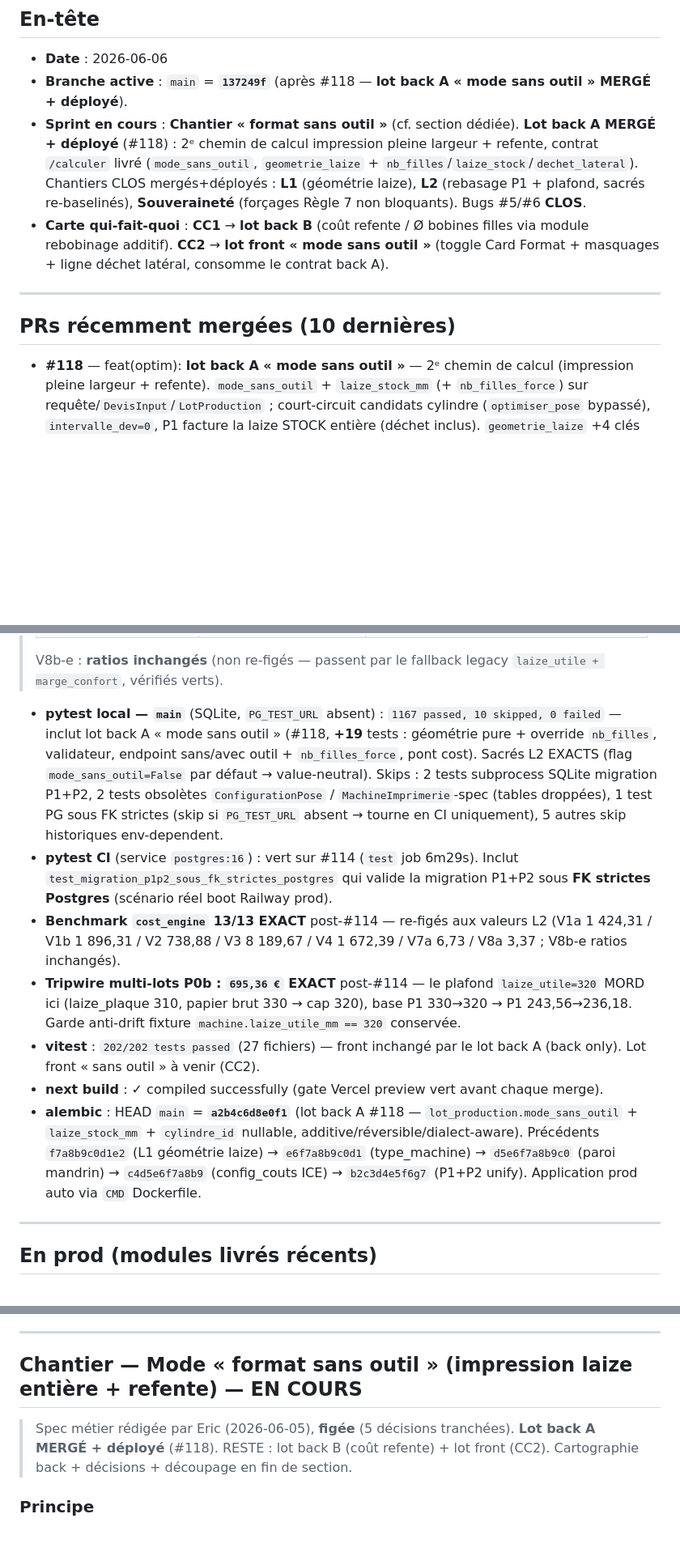
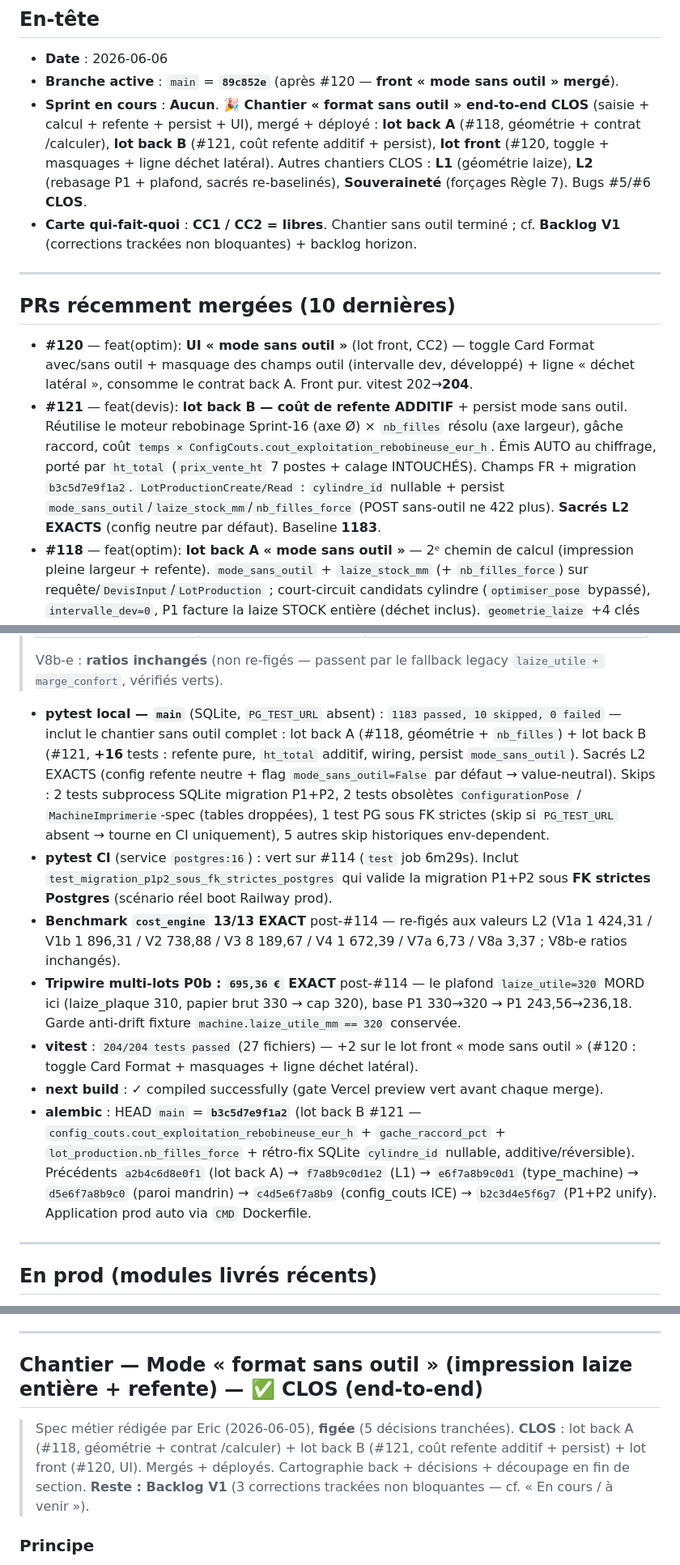
Before and after one commit to eric8740-stack/devis-flexo, a Markdown page: docs/ETAT_PROJET.md, 3 parts joined by grey strips. Shown at 81% size. Rendered like a GitHub page; blank space fills up the shorter version.

Commit message:
docs(etat-projet): chantier « mode sans outil » end-to-end CLOS (#118 + #121 + #120)
- main = 89c852e (front #120 mergé). Chantier CLOS : back A (#118) + back B
  (#121, refente additive + persist) + front (#120, UI).
- Baseline pytest main = 1183 ; vitest 204 ; alembic head b3c5d7e9f1a2.
- PRs ouvertes = aucune ; carte qui-fait-quoi CC1/CC2 libres.
- Découpage : 3 lots marqués MERGÉS + déployés.
- Backlog V1 (corrections trackées NON bloquantes) : gâche → coût matière
  (avant activation prod, default 0 inerte) ; validator conditionnel
  cylindre_id ; tracer hypothèses sourcing refente (façon planner bobine).

```diff
--- a/docs/ETAT_PROJET.md
+++ b/docs/ETAT_PROJET.md
@@ -10,14 +10,16 @@
 ## En-tête
 
 - **Date** : 2026-06-06
-- **Branche active** : `main` = **`137249f`** (après #118 — **lot back A « mode sans outil » MERGÉ + déployé**).
-- **Sprint en cours** : **Chantier « format sans outil »** (cf. section dédiée). **Lot back A MERGÉ + déployé** (#118) : 2ᵉ chemin de calcul impression pleine largeur + refente, contrat `/calculer` livré (`mode_sans_outil`, `geometrie_laize` + `nb_filles`/`laize_stock`/`dechet_lateral`). Chantiers CLOS mergés+déployés : **L1** (géométrie laize), **L2** (rebasage P1 + plafond, sacrés re-baselinés), **Souveraineté** (forçages Règle 7 non bloquants). Bugs #5/#6 **CLOS**.
-- **Carte qui-fait-quoi** : **CC1** → **lot back B** (coût refente / Ø bobines filles via module rebobinage additif). **CC2** → **lot front « mode sans outil »** (toggle Card Format + masquages + ligne déchet latéral, consomme le contrat back A).
+- **Branche active** : `main` = **`89c852e`** (après #120 — **front « mode sans outil » mergé**).
+- **Sprint en cours** : **Aucun**. **🎉 Chantier « format sans outil » end-to-end CLOS** (saisie + calcul + refente + persist + UI), mergé + déployé : **lot back A** (#118, géométrie + contrat /calculer), **lot back B** (#121, coût refente additif + persist), **lot front** (#120, toggle + masquages + ligne déchet latéral). Autres chantiers CLOS : **L1** (géométrie laize), **L2** (rebasage P1 + plafond, sacrés re-baselinés), **Souveraineté** (forçages Règle 7). Bugs #5/#6 **CLOS**.
+- **Carte qui-fait-quoi** : **CC1 / CC2 = libres**. Chantier sans outil terminé ; cf. **Backlog V1** (corrections trackées non bloquantes) + backlog horizon.
 
 ---
 
 ## PRs récemment mergées (10 dernières)
 
+- **#120** — feat(optim): **UI « mode sans outil »** (lot front, CC2) — toggle Card Format avec/sans outil + masquage des champs outil (intervalle dev, développé) + ligne « déchet latéral », consomme le contrat back A. Front pur. vitest 202→**204**.
+- **#121** — feat(devis): **lot back B — coût de refente ADDITIF** + persist mode sans outil. Réutilise le moteur rebobinage Sprint-16 (axe Ø) × `nb_filles` résolu (axe largeur), gâche raccord, coût `temps × ConfigCouts.cout_exploitation_rebobineuse_eur_h`. Émis AUTO au chiffrage, porté par `ht_total` (`prix_vente_ht` 7 postes + calage INTOUCHÉS). Champs FR + migration `b3c5d7e9f1a2`. `LotProductionCreate/Read` : `cylindre_id` nullable + persist `mode_sans_outil`/`laize_stock_mm`/`nb_filles_force` (POST sans-outil ne 422 plus). **Sacrés L2 EXACTS** (config neutre par défaut). Baseline **1183**.
 - **#118** — feat(optim): **lot back A « mode sans outil »** — 2ᵉ chemin de calcul (impression pleine largeur + refente). `mode_sans_outil` + `laize_stock_mm` (+ `nb_filles_force`) sur requête/`DevisInput`/`LotProduction` ; court-circuit candidats cylindre (`optimiser_pose` bypassé), `intervalle_dev=0`, P1 facture la laize STOCK entière (déchet inclus). `geometrie_laize` +4 clés (`laize_stock_mm`/`laize_utile_mm`/`dechet_lateral_mm`/`nb_filles`) + écho `mode_sans_outil`. Migration `a2b4c6d8e0f1` (additive). **cost_engine / `rotation_se` / `bat_calculs` INTOUCHÉS → sacrés L2 EXACTS.** Baseline **1167**.
 - **#114** — feat(cost-engine): **L2 rebasage P1 sur laize papier plafonnée** — P1 (matière) facture la laize papier RÉELLE `min(arrondi_palier(plaque + 2×bord), laize_utile)` au lieu de `laize_utile + marge_confort` (retirée, double-comptait les bords). 5ᵉ param `laize_utile_mm` OPTIONNEL sur `calcul_laize_papier` (cap) ; propagation router + crud (machine du lot) ; `poste_1_matiere` consomme `DevisInput.laize_papier_mm`. **🔴 TOUCHE LES SACRÉS → RE-BASELINE validée Eric** (cf. Baseline tests). Clé `details` `laize_machine_mm`→`laize_facturee_mm`+`base_laize_source`. **P4 calage / Ø diamètre INTOUCHÉS**, zéro migration. CI verte, déployé prod (`/` → 200). Baseline **1148**.
 - **#111** — feat(optim): **front souveraineté** (CC2) — motif de forçage recommandé (non bloquant) + note discrète ; consomme `warnings` (inchangé). Câblé derrière #112. → **lot Souveraineté COMPLET**.
@@ -67,13 +69,13 @@
 > V8b-e : **ratios inchangés** (non re-figés — passent par le fallback legacy
 > `laize_utile + marge_confort`, vérifiés verts).
 
-- **pytest local — `main`** (SQLite, `PG_TEST_URL` absent) : `1167 passed, 10 skipped, 0 failed` — inclut lot back A « mode sans outil » (#118, **+19** tests : géométrie pure + override `nb_filles`, validateur, endpoint sans/avec outil + `nb_filles_force`, pont cost). Sacrés L2 EXACTS (flag `mode_sans_outil=False` par défaut → value-neutral). Skips : 2 tests subprocess SQLite migration P1+P2, 2 tests obsolètes `ConfigurationPose` / `MachineImprimerie`-spec (tables droppées), 1 test PG sous FK strictes (skip si `PG_TEST_URL` absent → tourne en CI uniquement), 5 autres skip historiques env-dependent.
+- **pytest local — `main`** (SQLite, `PG_TEST_URL` absent) : `1183 passed, 10 skipped, 0 failed` — inclut le chantier sans outil complet : lot back A (#118, géométrie + `nb_filles`) + lot back B (#121, **+16** tests : refente pure, `ht_total` additif, wiring, persist `mode_sans_outil`). Sacrés L2 EXACTS (config refente neutre + flag `mode_sans_outil=False` par défaut → value-neutral). Skips : 2 tests subprocess SQLite migration P1+P2, 2 tests obsolètes `ConfigurationPose` / `MachineImprimerie`-spec (tables droppées), 1 test PG sous FK strictes (skip si `PG_TEST_URL` absent → tourne en CI uniquement), 5 autres skip historiques env-dependent.
 - **pytest CI** (service `postgres:16`) : vert sur #114 (`test` job 6m29s). Inclut `test_migration_p1p2_sous_fk_strictes_postgres` qui valide la migration P1+P2 sous **FK strictes Postgres** (scénario réel boot Railway prod).
 - **Benchmark `cost_engine` 13/13 EXACT** post-#114 — re-figés aux valeurs L2 (V1a 1 424,31 / V1b 1 896,31 / V2 738,88 / V3 8 189,67 / V4 1 672,39 / V7a 6,73 / V8a 3,37 ; V8b-e ratios inchangés).
 - **Tripwire multi-lots P0b : `695,36 €` EXACT** post-#114 — le plafond `laize_utile=320` MORD ici (laize_plaque 310, papier brut 330 → cap 320), base P1 330→320 → P1 243,56→236,18. Garde anti-drift fixture `machine.laize_utile_mm == 320` conservée.
-- **vitest** : `202/202 tests passed` (27 fichiers) — front inchangé par le lot back A (back only). Lot front « sans outil » à venir (CC2).
+- **vitest** : `204/204 tests passed` (27 fichiers) — +2 sur le lot front « mode sans outil » (#120 : toggle Card Format + masquages + ligne déchet latéral).
 - **next build** : ✓ compiled successfully (gate Vercel preview vert avant chaque merge).
-- **alembic** : HEAD `main` = **`a2b4c6d8e0f1`** (lot back A #118 — `lot_production.mode_sans_outil` + `laize_stock_mm` + `cylindre_id` nullable, additive/réversible/dialect-aware). Précédents `f7a8b9c0d1e2` (L1 géométrie laize) → `e6f7a8b9c0d1` (type_machine) → `d5e6f7a8b9c0` (paroi mandrin) → `c4d5e6f7a8b9` (config_couts ICE) → `b2c3d4e5f6g7` (P1+P2 unify). Application prod auto via `CMD` Dockerfile.
+- **alembic** : HEAD `main` = **`b3c5d7e9f1a2`** (lot back B #121 — `config_couts.cout_exploitation_rebobineuse_eur_h` + `gache_raccord_pct` + `lot_production.nb_filles_force` + rétro-fix SQLite `cylindre_id` nullable, additive/réversible). Précédents `a2b4c6d8e0f1` (lot back A) → `f7a8b9c0d1e2` (L1) → `e6f7a8b9c0d1` (type_machine) → `d5e6f7a8b9c0` (paroi mandrin) → `c4d5e6f7a8b9` (config_couts ICE) → `b2c3d4e5f6g7` (P1+P2 unify). Application prod auto via `CMD` Dockerfile.
 
 ---
 
@@ -112,11 +117,13 @@
 
 ---
 
-## Chantier — Mode « format sans outil » (impression laize entière + refente) — EN COURS
+## Chantier — Mode « format sans outil » (impression laize entière + refente) — ✅ CLOS (end-to-end)
 
 > Spec métier rédigée par Eric (2026-06-05), **figée** (5 décisions tranchées).
-> **Lot back A MERGÉ + déployé** (#118). RESTE : lot back B (coût refente) + lot
-> front (CC2). Cartographie back + décisions + découpage en fin de section.
+> **CLOS** : lot back A (#118, géométrie + contrat /calculer) + lot back B (#121,
+> coût refente additif + persist) + lot front (#120, UI). Mergés + déployés.
+> Cartographie back + décisions + découpage en fin de section. **Reste : Backlog
+> V1** (3 corrections trackées non bloquantes — cf. « En cours / à venir »).
 
 ### Principe
 
```
Also changed, not shown: other parts of docs/ETAT_PROJET.md (+7 -4 lines).
